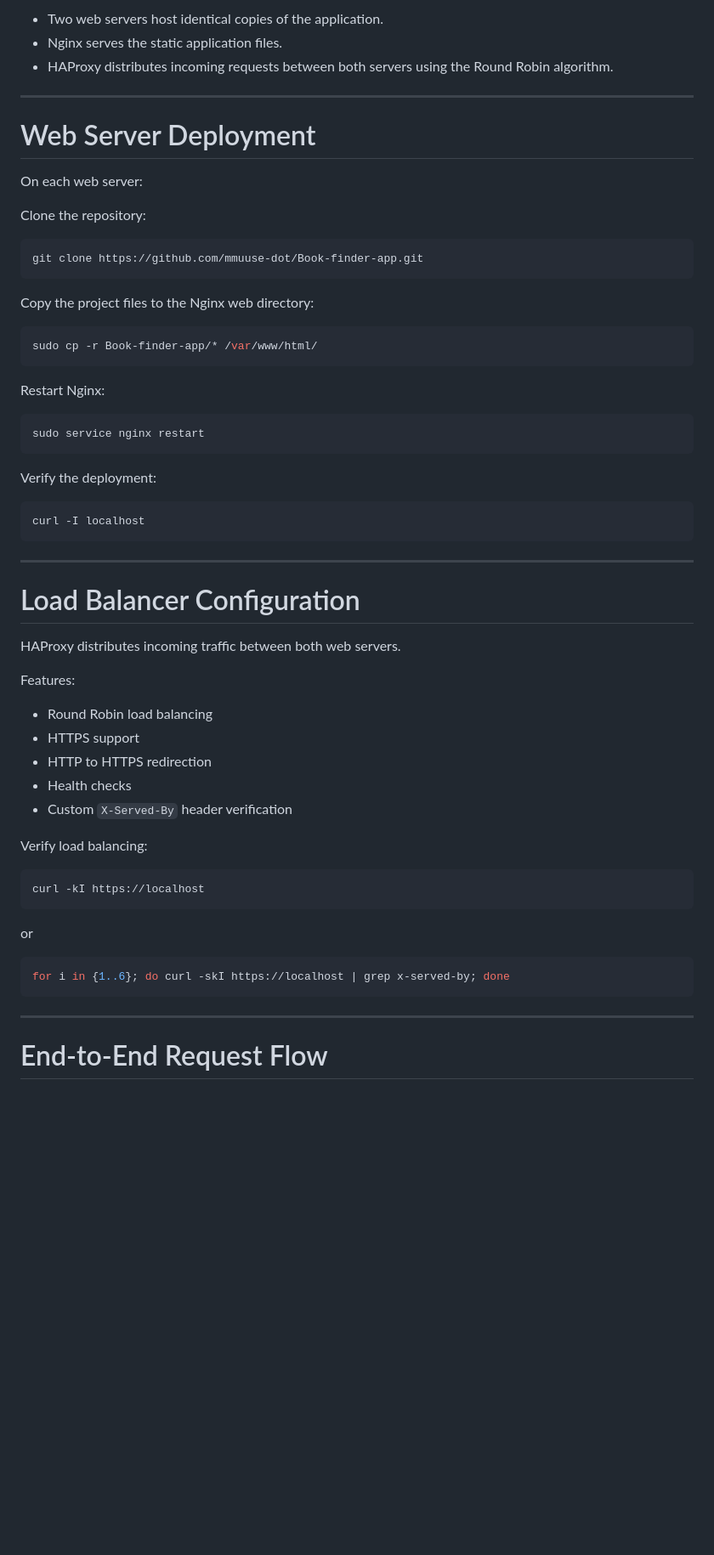
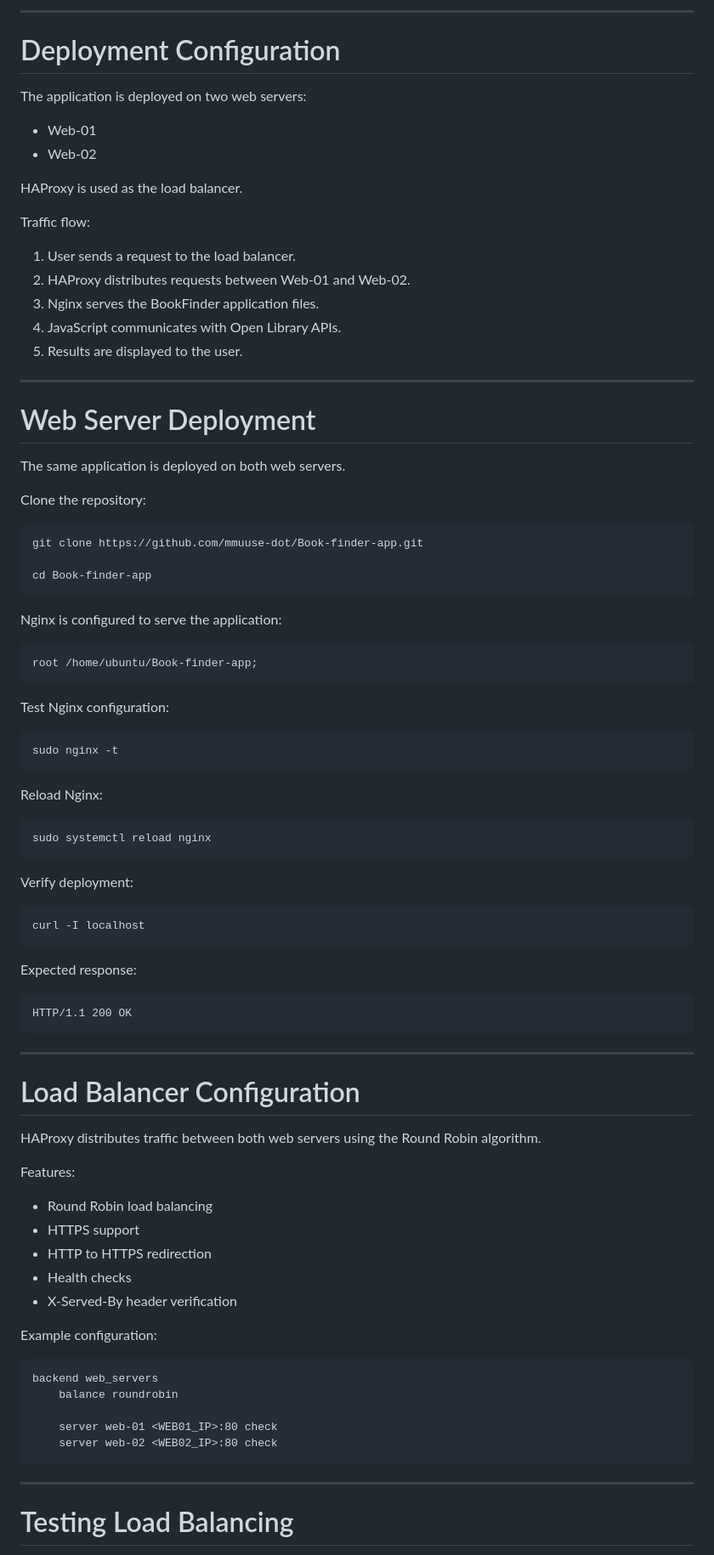
Before and after one commit to mmuuse-dot/Book-finder-app, a Markdown page: README.md, the part around one of its changes. Shown at 85% size. Rendered like a GitHub page; blank space fills up the shorter version.

````diff
--- a/README.md
+++ b/README.md
@@ -95,65 +172,92 @@ The application is deployed using two web servers with HAProxy acting as the loa
 
-* Two web servers host identical copies of the application.
-* Nginx serves the static application files.
-* HAProxy distributes incoming requests between both servers using the Round Robin algorithm.
+---
+
+# Deployment Configuration
+
+The application is deployed on two web servers:
+
+- Web-01
+- Web-02
+
+HAProxy is used as the load balancer.
+
+Traffic flow:
+
+1. User sends a request to the load balancer.
+2. HAProxy distributes requests between Web-01 and Web-02.
+3. Nginx serves the BookFinder application files.
+4. JavaScript communicates with Open Library APIs.
+5. Results are displayed to the user.
 
 ---
 
 # Web Server Deployment
 
-On each web server:
+The same application is deployed on both web servers.
 
 Clone the repository:
 
 ```bash
 git clone https://github.com/mmuuse-dot/Book-finder-app.git
+
+cd Book-finder-app
 ```
 
-Copy the project files to the Nginx web directory:
+Nginx is configured to serve the application:
+
+```nginx
+root /home/ubuntu/Book-finder-app;
+```
+
+Test Nginx configuration:
 
 ```bash
-sudo cp -r Book-finder-app/* /var/www/html/
+sudo nginx -t
 ```
 
-Restart Nginx:
+Reload Nginx:
 
 ```bash
-sudo service nginx restart
+sudo systemctl reload nginx
 ```
 
-Verify the deployment:
+Verify deployment:
 
 ```bash
 curl -I localhost
+```
+
+Expected response:
+
+```
+HTTP/1.1 200 OK
 ```
 
 ---
 
 # Load Balancer Configuration
 
-HAProxy distributes incoming traffic between both web servers.
+HAProxy distributes traffic between both web servers using the Round Robin algorithm.
 
 Features:
 
-* Round Robin load balancing
-* HTTPS support
-* HTTP to HTTPS redirection
-* Health checks
-* Custom `X-Served-By` header verification
+- Round Robin load balancing
+- HTTPS support
+- HTTP to HTTPS redirection
+- Health checks
+- X-Served-By header verification
 
-Verify load balancing:
+Example configuration:
 
-```bash
-curl -kI https://localhost
-```
+```haproxy
+backend web_servers
+    balance roundrobin
 
-or
-
-```bash
-for i in {1..6}; do curl -skI https://localhost | grep x-served-by; done
+    server web-01 <WEB01_IP>:80 check
+    server web-02 <WEB02_IP>:80 check
 ```
 
 ---
 
-# End-to-End Request Flow
+# Testing Load Balancing
 
````
Also changed, not shown: other parts of README.md (+160 -93 lines).
